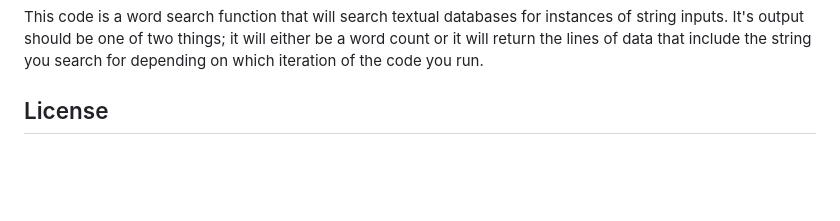
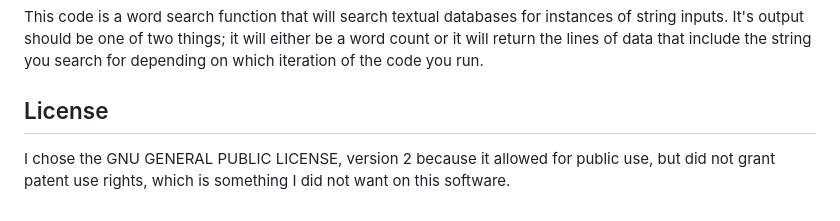
Before and after one commit to aNiemack/cas502_religious_text_cross_referencing_tool-, a Markdown page: README.md, the part around the change. Drawn GitHub-style; blank space fills up the shorter version.

Commit message:
Update README.md with license information and rationale

```diff
--- a/README.md
+++ b/README.md
@@ -30,3 +30,4 @@ Should any bugs be found or features found to be needed an issue should be gener
 This code is a word search function that will search textual databases for instances of string inputs. It's output should be one of two things; it will either be a word count or it will return the lines of data that include the string you search for depending on which iteration of the code you run.
 
 ## License
+I chose the  GNU GENERAL PUBLIC LICENSE, version 2 because it allowed for public use, but did not grant patent use rights, which is something I did not want on this software.
```
